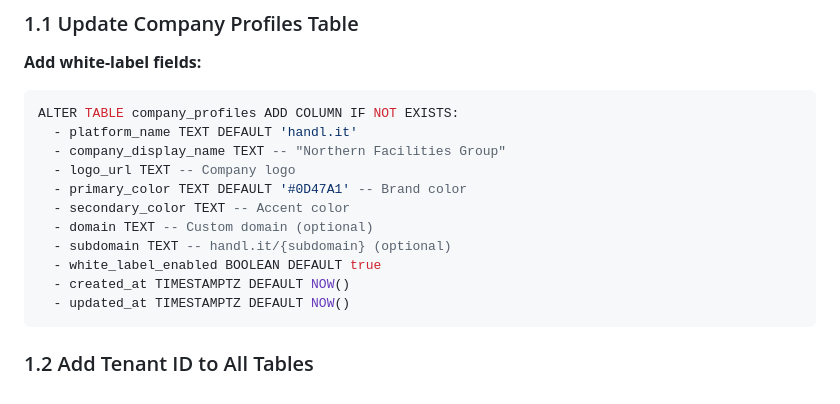
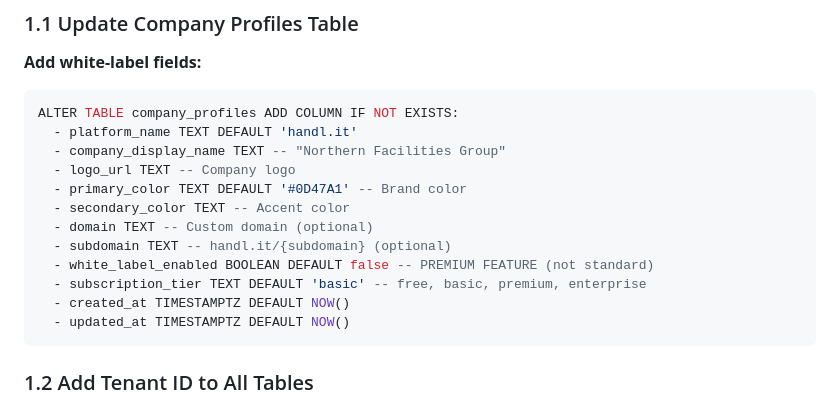
Before and after one commit to malikc-ctg/NFG-APP-V3, a Markdown page: MULTI_TENANCY_GAMEPLAN.md, the part around the change. Drawn GitHub-style.

Commit message:
Update game plan: White-label is premium feature

````diff
--- a/MULTI_TENANCY_GAMEPLAN.md
+++ b/MULTI_TENANCY_GAMEPLAN.md
@@ -26,7 +26,8 @@ ALTER TABLE company_profiles ADD COLUMN IF NOT EXISTS:
   - secondary_color TEXT -- Accent color
   - domain TEXT -- Custom domain (optional)
   - subdomain TEXT -- handl.it/{subdomain} (optional)
-  - white_label_enabled BOOLEAN DEFAULT true
+  - white_label_enabled BOOLEAN DEFAULT false -- PREMIUM FEATURE (not standard)
+  - subscription_tier TEXT DEFAULT 'basic' -- free, basic, premium, enterprise
   - created_at TIMESTAMPTZ DEFAULT NOW()
   - updated_at TIMESTAMPTZ DEFAULT NOW()
 ```
````
